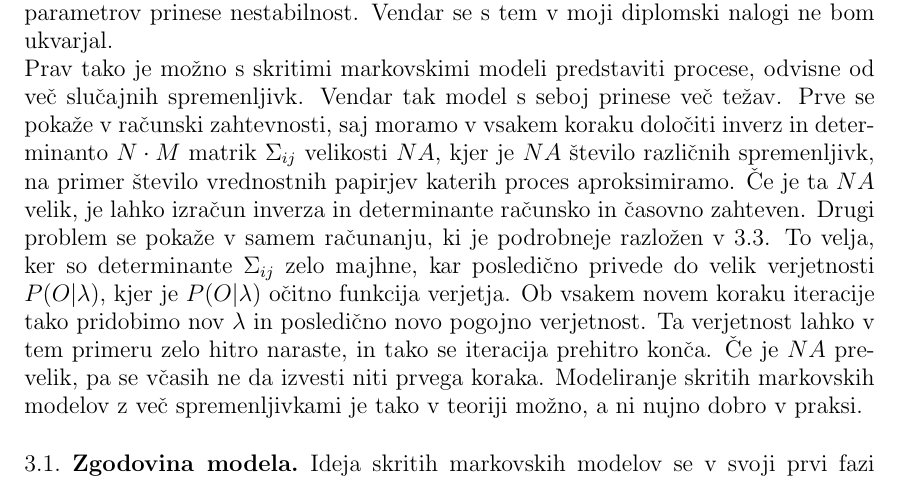
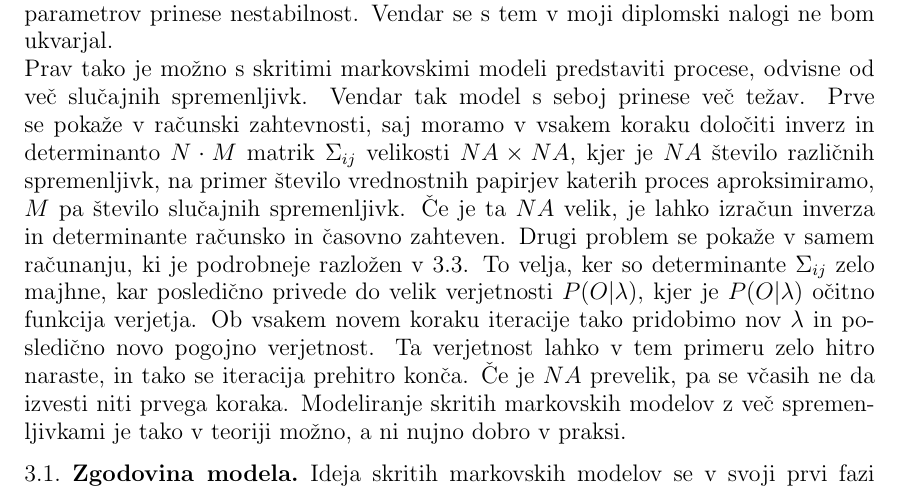
Before and after one commit to mpracek/Diploma, a LaTeX paper (dipl-sem-martin-pracek.tex): part of page 8 of 21, cut so that both start at the same text. Compiled offline with pdfLaTeX; the source files are stored in an older character set and shown here as Unicode; a LaTeX package or settings file that is missing is left out.

Commit message:
txs auto checkin

```diff
--- a/dipl-sem-martin-pracek.tex
+++ b/dipl-sem-martin-pracek.tex
@@ -237,7 +237,7 @@
 	To si lahko predstavljamo kot da bi si na primer želeli na fiksnem mestu v električnem tokokrogu določiti naboj $Q(t)$ glede na naboj ob času $s$, kjer $s<t$. Zaradi napake pri merjenju $Q(s)$ ne moremo točno določiti, saj zaznamo neko zmoteno različico $\widehat{Q(s)}$. Želimo si torej način, ki bi čim bolj učinkovito izločil te napake.
 \end{primer}
 Skrite markovske modele navadno predstavimo na diskretnih množicah in na diskretnem času, a lahko definicijo tako razširimo, da velja tudi za zvezne množice in čas. V tem primeru dobimo tri plasten slučajni proces, katerega največja težava je  velika računska zahtevnost, poleg tega pa nam lahko veliko število parametrov prinese nestabilnost. Vendar se s tem v moji diplomski nalogi ne bom ukvarjal.\\
-Prav tako je možno s skritimi markovskimi modeli predstaviti procese, odvisne od več slučajnih spremenljivk. Vendar tak model s seboj prinese več težav. Prve se pokaže v računski zahtevnosti, saj moramo v vsakem koraku določiti inverz in determinanto $N \cdot M$ matrik $\Sigma_{ij}$ velikosti $NA$, kjer je $NA$ število različnih spremenljivk, na primer število vrednostnih papirjev katerih proces aproksimiramo. Če je ta $NA$ velik, je lahko izračun inverza in determinante računsko in časovno zahteven. Drugi problem se pokaže v samem računanju, ki je podrobneje razložen v \ref{trening}. To velja, ker so determinante $\Sigma_{ij}$ zelo majhne, kar posledično privede do velik verjetnosti $P(O|\lambda)$, kjer je $P(O|\lambda)$ očitno funkcija verjetja. Ob vsakem novem koraku iteracije tako pridobimo nov $\lambda$ in posledično novo pogojno verjetnost. Ta verjetnost lahko v tem primeru zelo hitro naraste, in tako se iteracija prehitro konča. Če je $NA$ prevelik, pa se včasih ne da izvesti niti prvega koraka. Modeliranje skritih markovskih modelov z več spremenljivkami je tako v teoriji možno, a ni nujno dobro v praksi.
+Prav tako je možno s skritimi markovskimi modeli predstaviti procese, odvisne od več slučajnih spremenljivk. Vendar tak model s seboj prinese več težav. Prve se pokaže v računski zahtevnosti, saj moramo v vsakem koraku določiti inverz in determinanto $N \cdot M$ matrik $\Sigma_{ij}$ velikosti $NA \times NA$, kjer je $NA$ število različnih spremenljivk, na primer število vrednostnih papirjev katerih proces aproksimiramo, $M$ pa število slučajnih spremenljivk. Če je ta $NA$ velik, je lahko izračun inverza in determinante računsko in časovno zahteven. Drugi problem se pokaže v samem računanju, ki je podrobneje razložen v \ref{trening}. To velja, ker so determinante $\Sigma_{ij}$ zelo majhne, kar posledično privede do velik verjetnosti $P(O|\lambda)$, kjer je $P(O|\lambda)$ očitno funkcija verjetja. Ob vsakem novem koraku iteracije tako pridobimo nov $\lambda$ in posledično novo pogojno verjetnost. Ta verjetnost lahko v tem primeru zelo hitro naraste, in tako se iteracija prehitro konča. Če je $NA$ prevelik, pa se včasih ne da izvesti niti prvega koraka. Modeliranje skritih markovskih modelov z več spremenljivkami je tako v teoriji možno, a ni nujno dobro v praksi.
 
 %Bolj podroben opis
 %latent markov models
```
